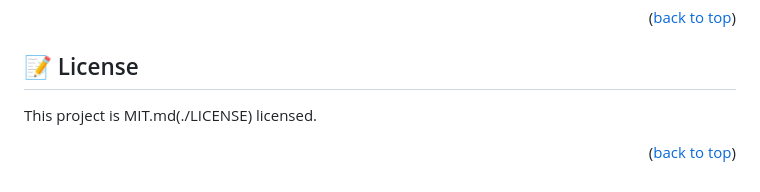
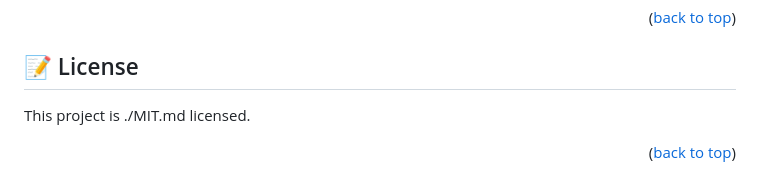
Before and after one commit to DebyGrey/Hello-microverse, a Markdown page: README.md, the part around the change. Drawn GitHub-style.

Commit message:
Updated MIT license link

```diff
--- a/README.md
+++ b/README.md
@@ -155,6 +155,6 @@ I would like to thank Microverse
 
 ## 📝 License <a name="license"></a>
 
-This project is MIT.md(./LICENSE) licensed.
+This project is ./MIT.md licensed.
 
 <p align="right">(<a href="#readme-top">back to top</a>)</p>
```
